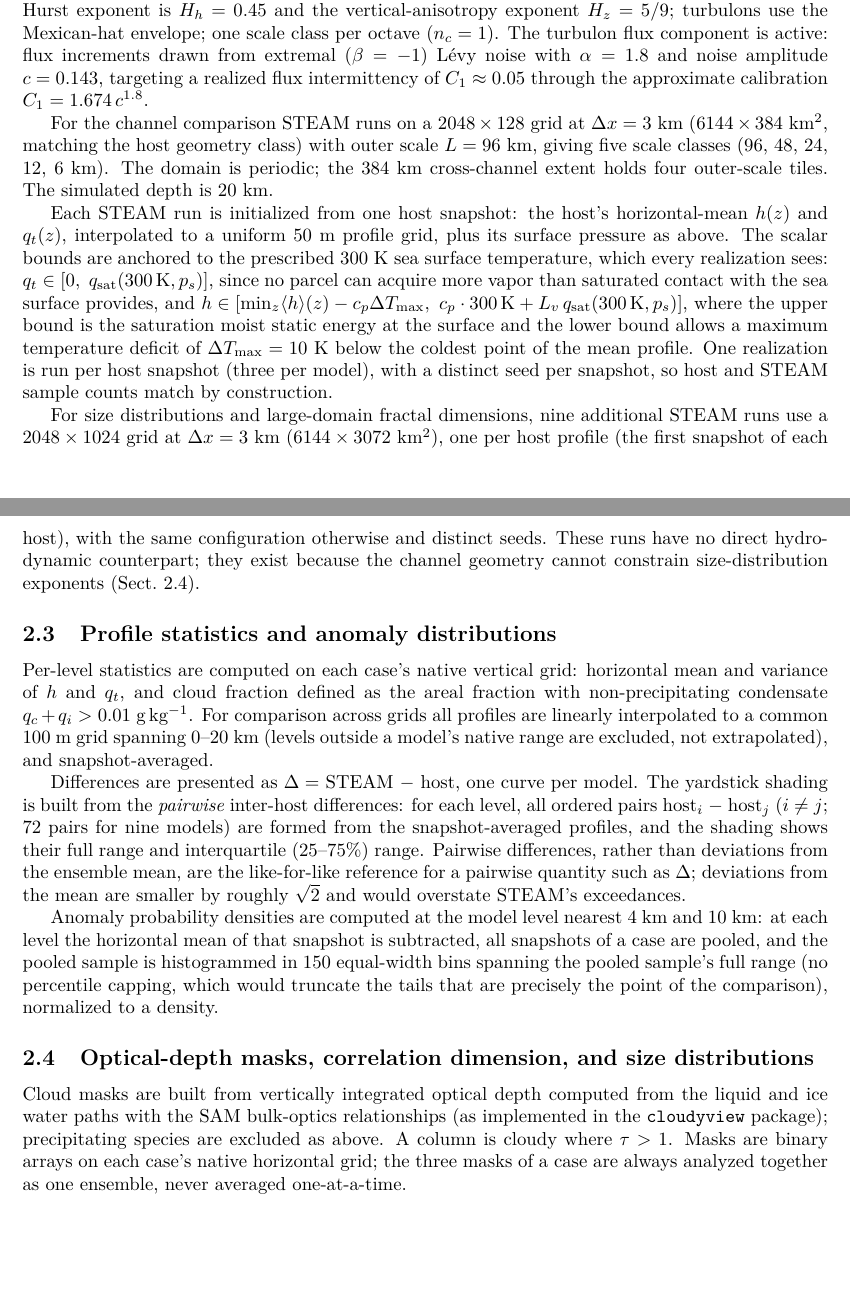
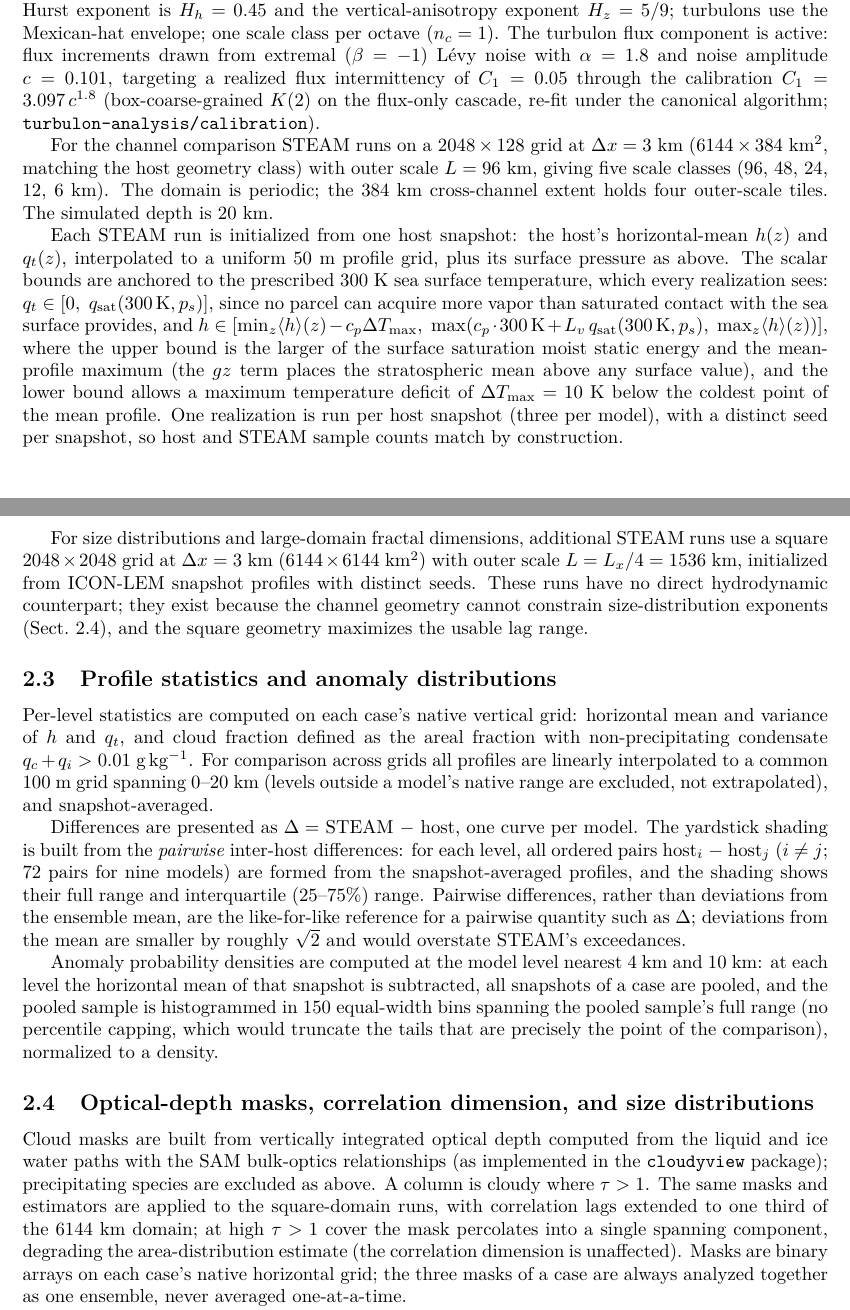
Before and after one commit to thomasdewitt/STEAM, a LaTeX document (paper/supplement.tex): two parts of pages 5 and 6 of 7, joined at a grey line, cut so that both start at the same text, the shorter picture padded with empty space. Compiled offline with pdfLaTeX.

Commit message:
Supp S2: re-fit calibration + c=0.101, anchored-bounds amendment (h upper = max of surface-sat MSE and profile max), square-domain geometry, square fractal methods, updated regeneration NOTE
The 07-22 anchored h bound (surface saturation MSE alone) fails
validation: the gz term puts stratospheric <h> ~50 kJ/kg above any
surface value. Amended to the larger of the two; run scripts implement
it (with 1 J/kg float headroom).

Co-Authored-By: Claude Fable 5 <noreply@anthropic.com>

```diff
--- a/paper/supplement.tex
+++ b/paper/supplement.tex
@@ -338,9 +338,10 @@ exponent is $H_h = 0.45$ and the vertical-anisotropy exponent
 $H_z = 5/9$; turbulons use the Mexican-hat envelope; one scale class per
 octave ($n_c = 1$). The turbulon flux component is active: flux
 increments drawn from extremal ($\beta = -1$) L\'evy noise with $\alpha
-= 1.8$ and noise amplitude $c = 0.143$, targeting a realized flux
-intermittency of $C_1 \approx 0.05$ through the approximate calibration
-$C_1 = 1.674\,c^{1.8}$.
+= 1.8$ and noise amplitude $c = 0.101$, targeting a realized flux
+intermittency of $C_1 = 0.05$ through the calibration $C_1 =
+3.097\,c^{1.8}$ (box-coarse-grained $K(2)$ on the flux-only cascade,
+re-fit under the canonical algorithm; \texttt{turbulon-analysis/calibration}).
 
 For the channel comparison STEAM runs on a $2048\times 128$ grid at
 $\Delta x = 3$~km ($6144\times 384$~km$^2$, matching the host geometry
@@ -355,31 +356,34 @@ anchored to the prescribed 300~K sea surface temperature, which every
 realization sees: $q_t \in [0,\ q_{\mathrm{sat}}(300\,\mathrm{K},
 p_s)]$, since no parcel can acquire more vapor than saturated contact
 with the sea surface provides, and $h \in [\min_z \langle h \rangle(z)
-- c_p \Delta T_{\max},\ c_p \cdot 300\,\mathrm{K} + L_v\,
-q_{\mathrm{sat}}(300\,\mathrm{K}, p_s)]$, where the upper bound is the
-saturation moist static energy at the surface and the lower bound
-allows a maximum temperature deficit of $\Delta T_{\max} = 10$~K below
-the coldest point of the mean profile. One realization is run per host
+- c_p \Delta T_{\max},\ \max(c_p \cdot 300\,\mathrm{K} + L_v\,
+q_{\mathrm{sat}}(300\,\mathrm{K}, p_s),\ \max_z \langle h
+\rangle(z))]$, where the upper bound is the larger of the surface
+saturation moist static energy and the mean-profile maximum (the $gz$
+term places the stratospheric mean above any surface value), and the
+lower bound allows a maximum temperature deficit of $\Delta T_{\max} =
+10$~K below the coldest point of the mean profile. One realization is run per host
 snapshot (three per model), with a distinct seed per snapshot, so host
 and STEAM sample counts match by construction.
-% NOTE (Claude, 2026-07-22): bounds above describe the NEW anchored
-% prescription agreed today; the archived runs used the older ad hoc
-% bounds (h: min-10cp/max+10cp; qt: max(0.03, 1.5*max qt)) and must be
-% regenerated under the new algorithm before final figures anyway.
-% Ditto (later same day): archived runs also predate the removal of the
-% flux substeps (they ran 4 substeps/class), the 3D Mexican hat (3-rho)
-% envelope, the removal of flux from W, and S_k as the single per-class
-% noise; the C1 = 1.674 c^1.8 calibration was fit under the old config
-% and needs re-fitting before c is chosen for the regenerated runs.
+% NOTE (Claude, 2026-07-27, replacing the 07-22 note): the channel set
+% was regenerated today under the canonical algorithm (entering-mean
+% flux renorm, analytic tilt, re-fit c = 0.1010) with the anchored
+% bounds above now implemented in the run scripts. Still pending before
+% the FINAL set: the H_h ruling (audit C19) and the spheroscale-profile
+% ruling (Thomas leans constant 10 m); one more regeneration follows
+% those.
 
 For size distributions and
-large-domain fractal dimensions, nine additional STEAM runs use a
-$2048\times 1024$ grid at $\Delta x = 3$~km ($6144\times 3072$~km$^2$),
-one per host profile (the first snapshot of each host), with the same
-configuration otherwise and distinct seeds. These runs have no direct
+large-domain fractal dimensions, additional STEAM runs use a square
+$2048\times 2048$ grid at $\Delta x = 3$~km ($6144\times 6144$~km$^2$)
+with outer scale $L = L_x/4 = 1536$~km, initialized from ICON-LEM
+snapshot profiles with distinct seeds. These runs have no direct
 hydrodynamic counterpart; they exist because the channel geometry
 cannot constrain size-distribution exponents (Sect.~\ref{ssect:rcemip
-fractal}).
+fractal}), and the square geometry maximizes the usable lag range.
+% NOTE (Claude, 2026-07-27): member count and final configuration
+% (spheroscale, H_h) pending Thomas's rulings; the exploratory set is
+% two members at constant 10 m spheroscale.
 
 \subsection{Profile statistics and anomaly distributions}
 \label{ssect:rcemip stats}
@@ -417,7 +421,12 @@ Cloud masks are built from vertically integrated optical depth computed
 from the liquid and ice water paths with the SAM bulk-optics
 relationships (as implemented in the \texttt{cloudyview} package);
 precipitating species are excluded as above. A column is cloudy where
-$\tau > 1$. Masks are binary arrays on each case's native horizontal
+$\tau > 1$. The same masks and estimators are applied to the
+square-domain runs, with correlation lags extended to one third of the
+6144~km domain; at high $\tau>1$ cover the mask percolates into a
+single spanning component, degrading the area-distribution estimate
+(the correlation dimension is unaffected). Masks are binary arrays on
+each case's native horizontal
 grid; the three masks of a case are always analyzed together as one
 ensemble, never averaged one-at-a-time.
 
```
